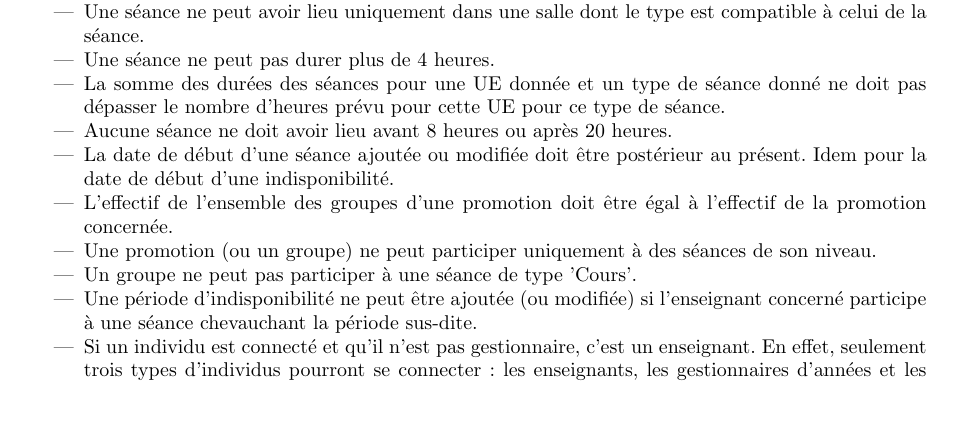
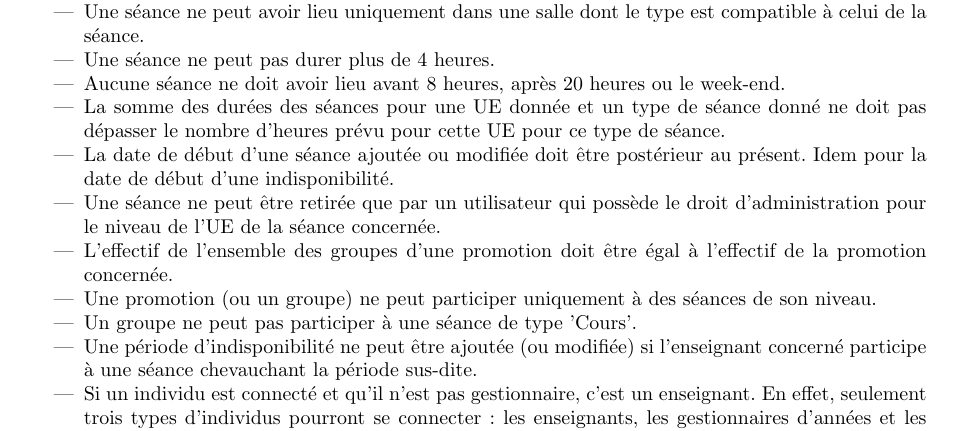
Before and after one commit to OrgaEDT/Schedule, a LaTeX document (cahier_des_charges/cahier_des_charges.tex): part of page 7 of 15, cut so that both start at the same text, the shorter picture padded with empty space. Compiled offline with pdfLaTeX.

Commit message:
add constraints

```diff
--- a/cahier_des_charges/cahier_des_charges.tex
+++ b/cahier_des_charges/cahier_des_charges.tex
@@ -285,11 +285,13 @@ On conviendra que si aucun groupe ne participe à une séance, alors c'est toute
 
 \item Une séance ne peut pas durer plus de 4 heures.
 
+\item Aucune séance ne doit avoir lieu avant 8 heures, après 20 heures ou le week-end.
+
 \item La somme des durées des séances pour une UE donnée et un type de séance donné ne doit pas dépasser le nombre d'heures prévu pour cette UE pour ce type de séance.
 
-\item Aucune séance ne doit avoir lieu avant 8 heures ou après 20 heures.
-
 \item La date de début d'une séance ajoutée ou modifiée doit être postérieur au présent. Idem pour la date de début d'une indisponibilité.
+
+\item Une séance ne peut être retirée que par un utilisateur qui possède le droit d'administration pour le niveau de l'UE de la séance concernée.
 
 \item L'effectif de l'ensemble des groupes d'une promotion doit être égal à l'effectif de la promotion concernée.
 
```
